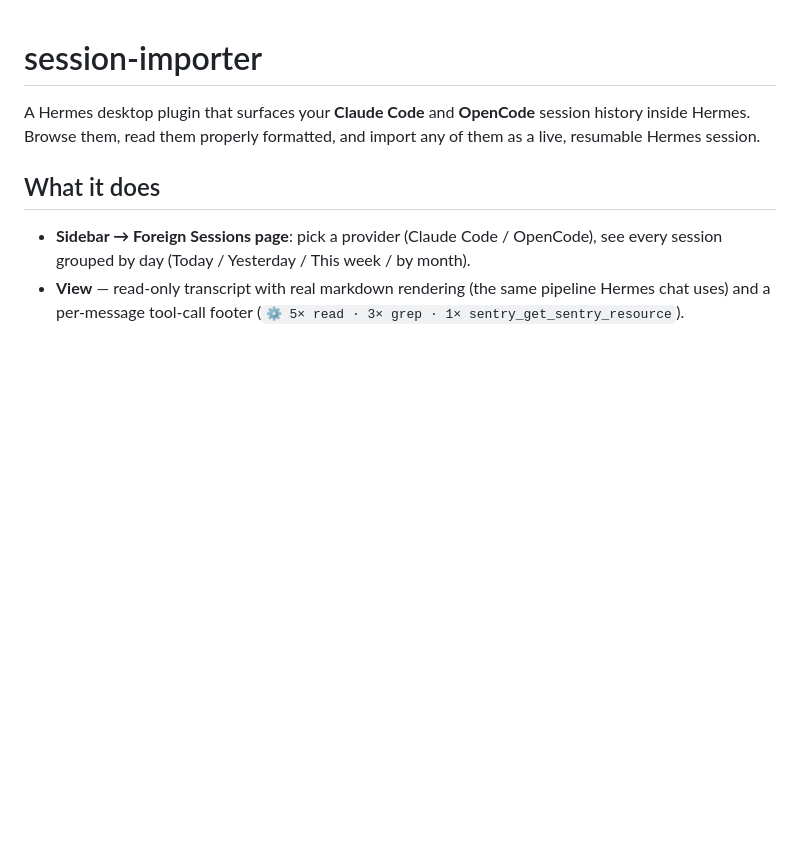
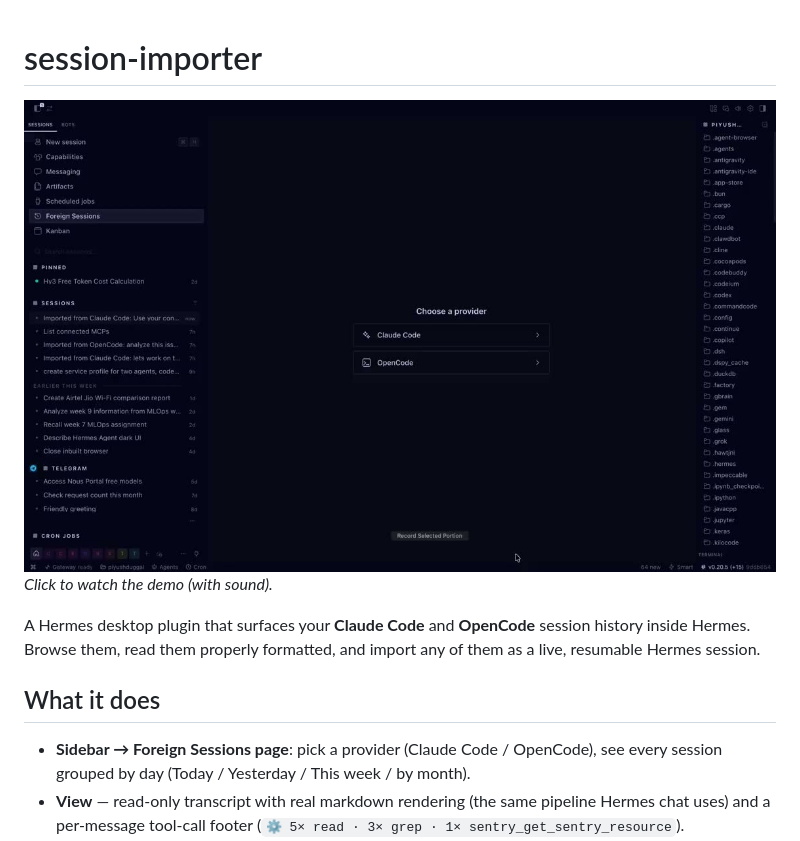
Before and after one commit to PiyushDuggal-source/hermes-session-importer, a Markdown page: README.md, the part around the change. Drawn GitHub-style; pictures changed too: docs/demo-poster.jpg (added); blank space fills up the shorter version.

Commit message:
docs: demo video (720p H.264, 2.6MB) + poster frame in README

```diff
--- a/README.md
+++ b/README.md
@@ -1,4 +1,7 @@
 # session-importer
+
+[![Demo](docs/demo-poster.jpg)](docs/demo.mp4)
+*Click to watch the demo (with sound).*
 
 A Hermes desktop plugin that surfaces your **Claude Code** and **OpenCode**
 session history inside Hermes. Browse them, read them properly formatted, and
```
Also changed, not shown: 1 other file.
